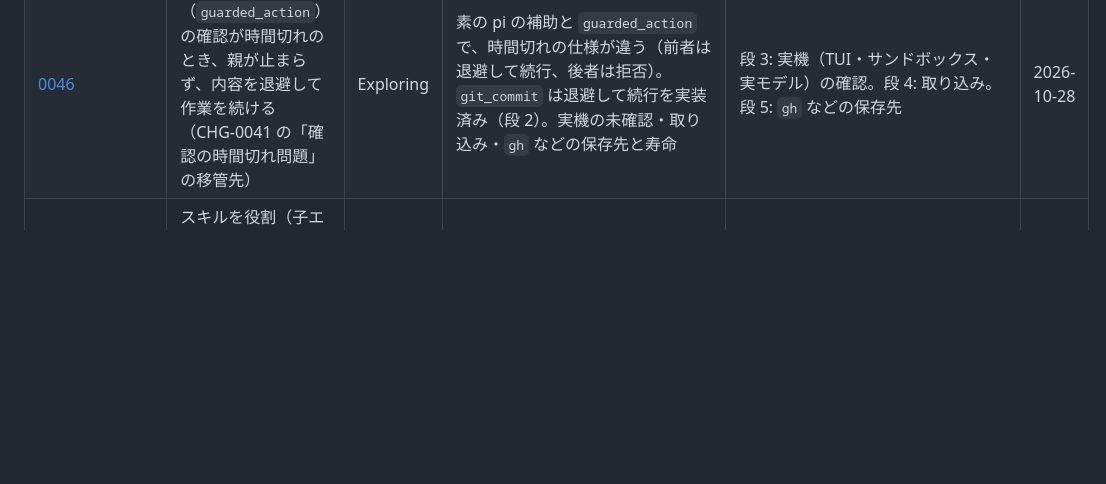
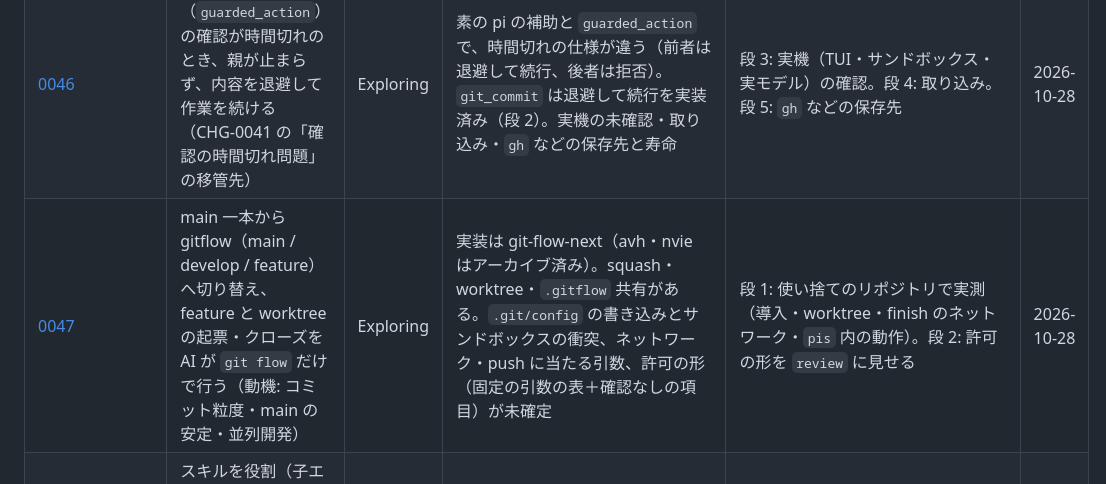
Before and after one commit to applejxd/dotfiles, a Markdown page: docs/change/index.md, the part around the change. GitHub-like rendering; blank space fills up the shorter version.

```diff
--- a/docs/change/index.md
+++ b/docs/change/index.md
@@ -70,6 +70,7 @@
 | [0044](0044-plan-agent.md) | 強いモデル（`deep`）で計画し、既定のモデルで管理・実行する。`plan` 役の子と、`/plan`（計画モード）のモデル切り替え（`opusplan` 型） | Exploring | 今の世代で、計画と実行を分けた効果の数字が無い。`reader`（bash なし）で足りるか。Copilot の `deep` は同じモデルで effort だけ | 設計を `review` に見せる → 段 2・2b を実装し、固定の課題で測る | 2026-10-27 |
 | [0045](0045-orchestrator-parent.md) | 親をオーケストレーターに寄せる。親は対話・判断・委譲・承認に専念し、実作業は子へ。スキルを、対話の段と実行の段（子へ渡す）に分ける「委譲の型」を整える | Exploring | 子が確認なしで動く経路（承認・質問の中継）が無い。型 B・C で、親が作る依頼文の質をどう保つか | 停止条件の表を、境界あり・なし × bypass あり・なし × RPC 起動で実測する → 限定した試作（型 A・B・C）で価値を測る | 2026-10-28 |
 | [0046](0046-guarded-action-timeout.md) | 承認つきの操作（`guarded_action`）の確認が時間切れのとき、親が止まらず、内容を退避して作業を続ける（CHG-0041 の「確認の時間切れ問題」の移管先） | Exploring | 素の pi の補助と `guarded_action` で、時間切れの仕様が違う（前者は退避して続行、後者は拒否）。`git_commit` は退避して続行を実装済み（段 2）。実機の未確認・取り込み・`gh` などの保存先と寿命 | 段 3: 実機（TUI・サンドボックス・実モデル）の確認。段 4: 取り込み。段 5: `gh` などの保存先 | 2026-10-28 |
+| [0047](0047-gitflow.md) | main 一本から gitflow（main / develop / feature）へ切り替え、feature と worktree の起票・クローズを AI が `git flow` だけで行う（動機: コミット粒度・main の安定・並列開発） | Exploring | 実装は git-flow-next（avh・nvie はアーカイブ済み）。squash・worktree・`.gitflow` 共有がある。`.git/config` の書き込みとサンドボックスの衝突、ネットワーク・push に当たる引数、許可の形（固定の引数の表＋確認なしの項目）が未確定 | 段 1: 使い捨てのリポジトリで実測（導入・worktree・finish のネットワーク・`pis` 内の動作）。段 2: 許可の形を `review` に見せる | 2026-10-28 |
 | [0026](0026-specialist-agents-with-skills.md) | スキルを役割（子エージェント）へ割り当てる。まず移行の調査役（`migration-analyst`）に、移行スキルの重い読み物と影響の洗い出しを任せ、実行・対話は親に残す | Exploring | 設計は `review` の 1 回目を反映済み（再レビューは未）。子が実際にスキルを使い、`references/` を読めるかは実機で未確認。段 1c（`fork` の解釈）は [CHG-0045](0045-orchestrator-parent.md) へ統合 | 段 1（既存の `explore` にスキル名と範囲を明示して委任）を実機で測る。表と専用役は、その結果しだい | 2026-10-28 |
 
 ## 保留
```
Also changed, not shown: docs/change/0047-gitflow.md (added, +153 -0 lines).
